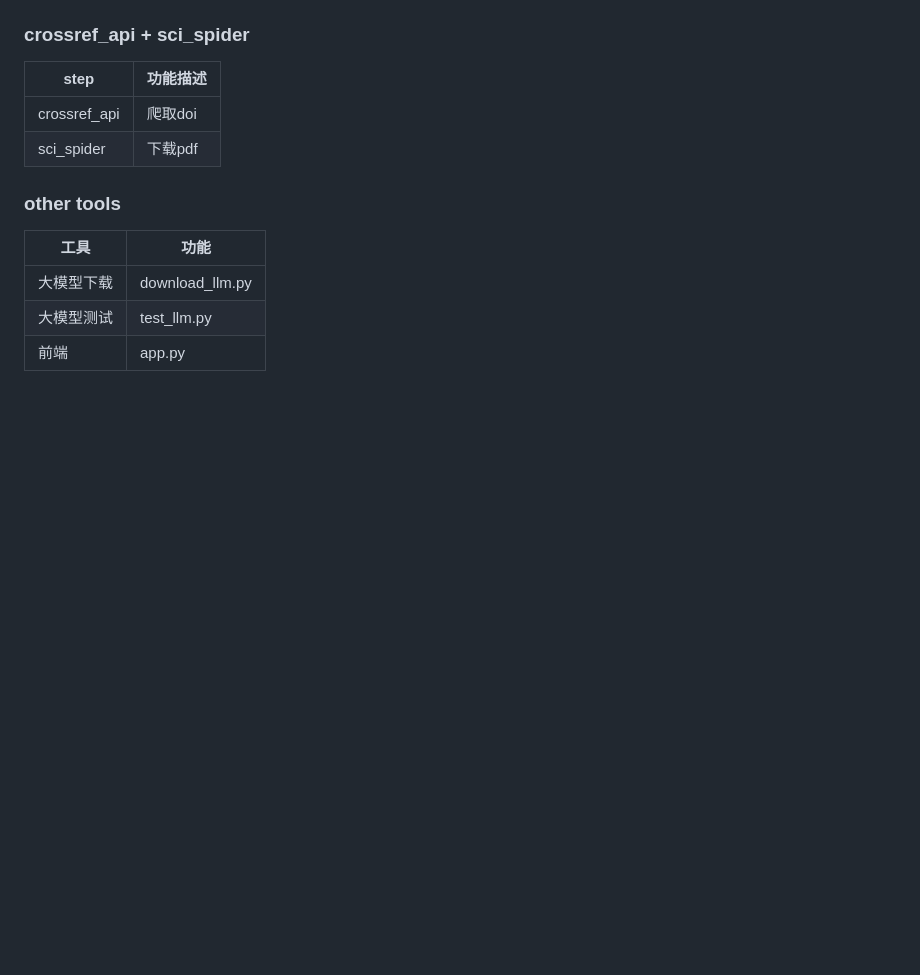
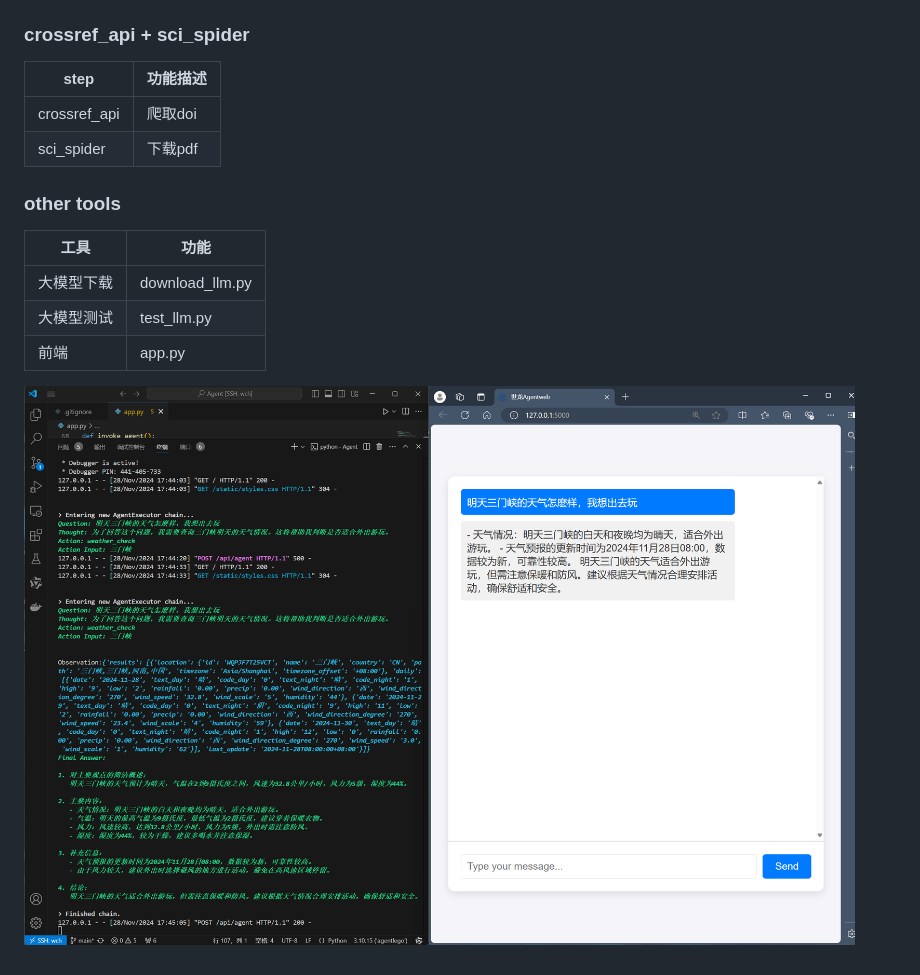
Before and after one commit to if-I-can/Agent, a Markdown page: README.md, the part around the change. Drawn GitHub-style; pictures changed too: demo.png (added); blank space fills up the shorter version.

```diff
--- a/README.md
+++ b/README.md
@@ -34,3 +34,5 @@ openmm系列工具：计算器，AIGC类，检测类 ……
 | 大模型下载          |download_llm.py            |
 |大模型测试|test_llm.py|
 |前端|app.py|
+
+![鱼的图片](./demo.png)
```
Also changed, not shown: 1 other file.
